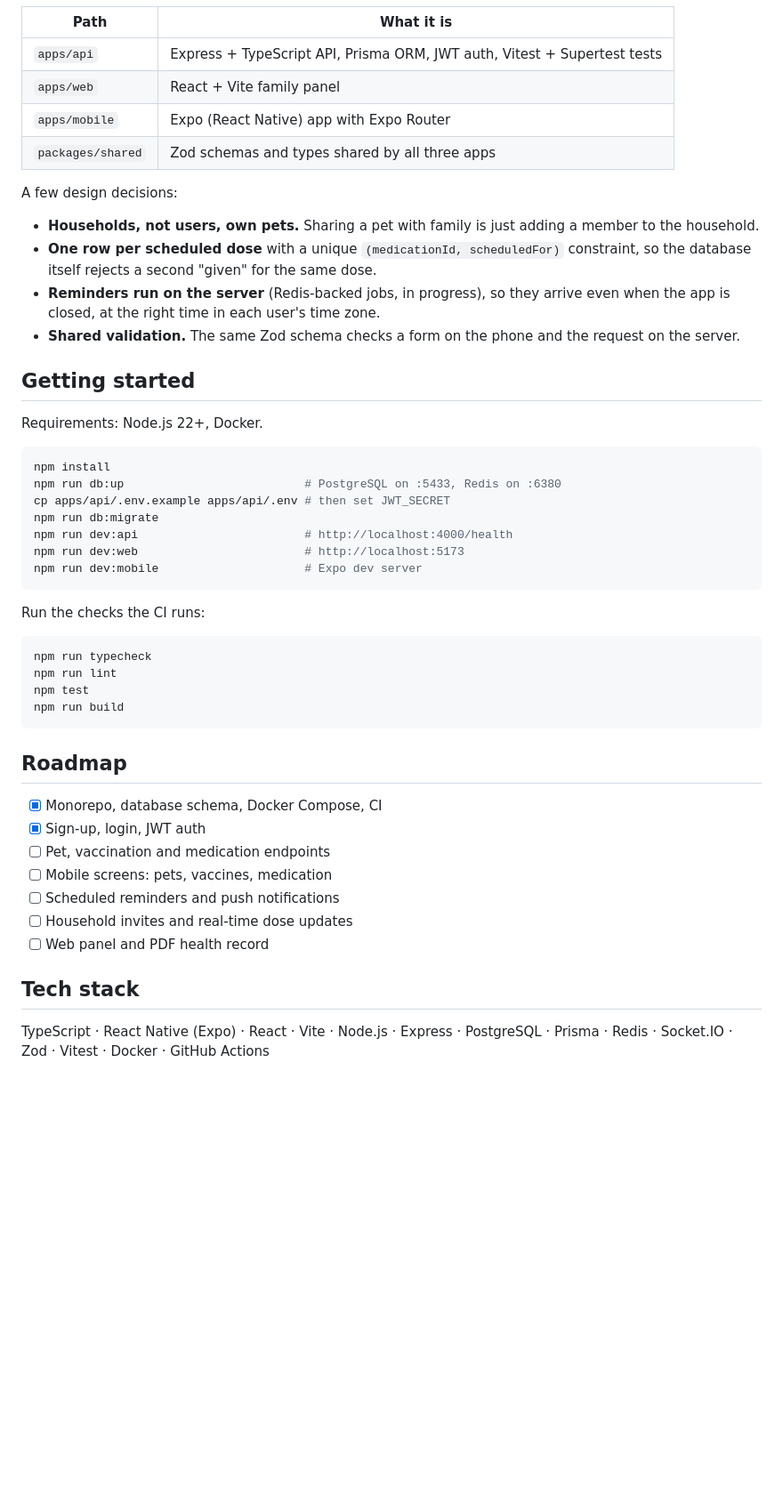
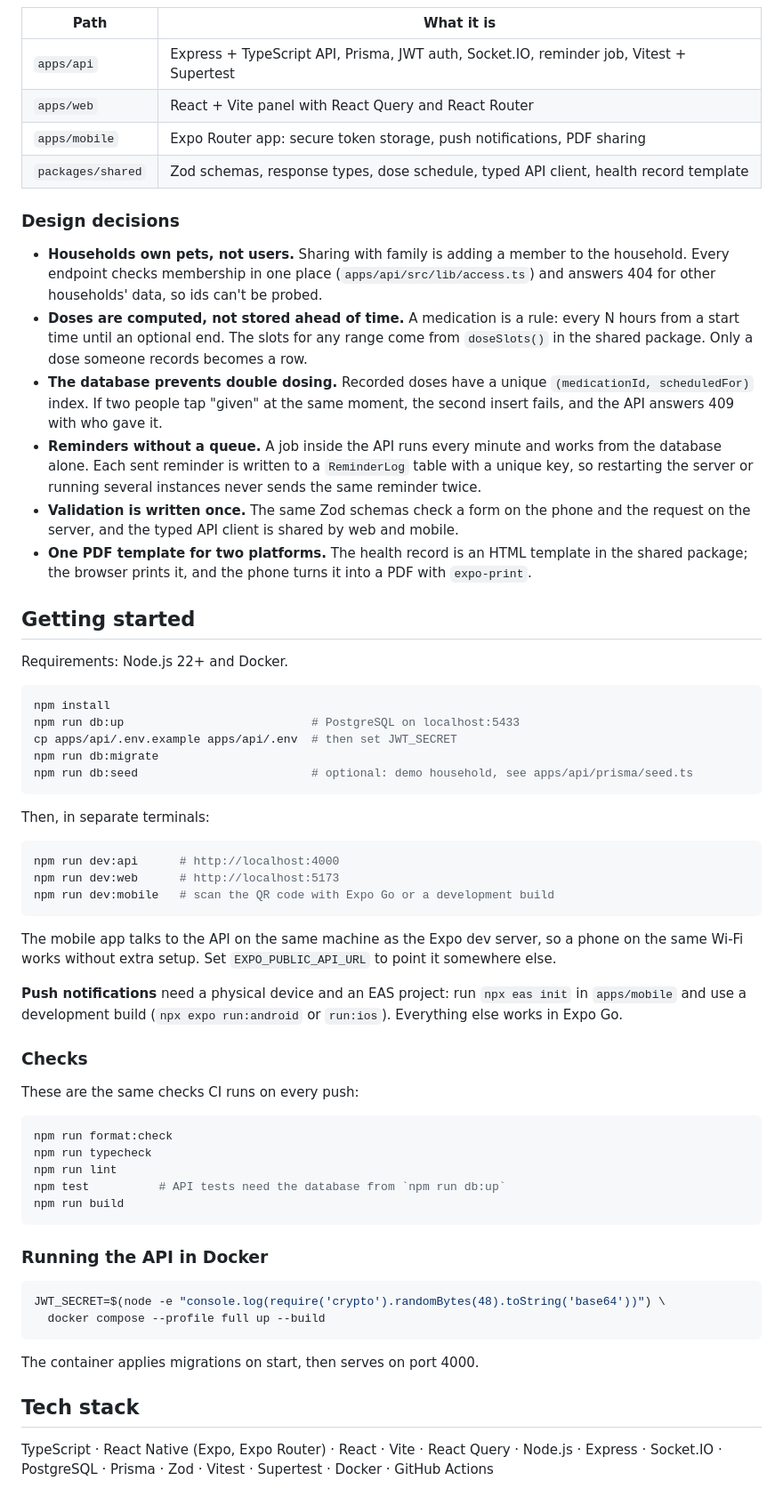
Before and after one commit to UlasUcan77/PatiReminder, a Markdown page: README.md, the part around one of its changes. Shown at 89% size. GitHub-like rendering; blank space fills up the shorter version.

Commit message:
Document the finished app and check formatting in CI
README covers what the app does, the architecture and the design decisions behind it, setup for API, web and mobile, and screenshots. CI now fails on unformatted code.

````diff
--- a/README.md
+++ b/README.md
@@ -27,52 +33,66 @@ flowchart LR
 ```
 
-| Path | What it is |
-|---|---|
-| `apps/api` | Express + TypeScript API, Prisma ORM, JWT auth, Vitest + Supertest tests |
-| `apps/web` | React + Vite family panel |
-| `apps/mobile` | Expo (React Native) app with Expo Router |
-| `packages/shared` | Zod schemas and types shared by all three apps |
+| Path              | What it is                                                                              |
+| ----------------- | --------------------------------------------------------------------------------------- |
+| `apps/api`        | Express + TypeScript API, Prisma, JWT auth, Socket.IO, reminder job, Vitest + Supertest |
+| `apps/web`        | React + Vite panel with React Query and React Router                                    |
+| `apps/mobile`     | Expo Router app: secure token storage, push notifications, PDF sharing                  |
+| `packages/shared` | Zod schemas, response types, dose schedule, typed API client, health record template    |
 
-A few design decisions:
+### Design decisions
 
-- **Households, not users, own pets.** Sharing a pet with family is just adding a member to the household.
-- **One row per scheduled dose** with a unique `(medicationId, scheduledFor)` constraint, so the database itself rejects a second "given" for the same dose.
-- **Reminders run on the server** (Redis-backed jobs, in progress), so they arrive even when the app is closed, at the right time in each user's time zone.
-- **Shared validation.** The same Zod schema checks a form on the phone and the request on the server.
+- **Households own pets, not users.** Sharing with family is adding a member to the household. Every endpoint checks membership in one place (`apps/api/src/lib/access.ts`) and answers 404 for other households' data, so ids can't be probed.
+- **Doses are computed, not stored ahead of time.** A medication is a rule: every N hours from a start time until an optional end. The slots for any range come from `doseSlots()` in the shared package. Only a dose someone records becomes a row.
+- **The database prevents double dosing.** Recorded doses have a unique `(medicationId, scheduledFor)` index. If two people tap "given" at the same moment, the second insert fails, and the API answers 409 with who gave it.
+- **Reminders without a queue.** A job inside the API runs every minute and works from the database alone. Each sent reminder is written to a `ReminderLog` table with a unique key, so restarting the server or running several instances never sends the same reminder twice.
+- **Validation is written once.** The same Zod schemas check a form on the phone and the request on the server, and the typed API client is shared by web and mobile.
+- **One PDF template for two platforms.** The health record is an HTML template in the shared package; the browser prints it, and the phone turns it into a PDF with `expo-print`.
 
 ## Getting started
 
-Requirements: Node.js 22+, Docker.
+Requirements: Node.js 22+ and Docker.
 
 ```bash
 npm install
-npm run db:up                          # PostgreSQL on :5433, Redis on :6380
-cp apps/api/.env.example apps/api/.env # then set JWT_SECRET
+npm run db:up                           # PostgreSQL on localhost:5433
+cp apps/api/.env.example apps/api/.env  # then set JWT_SECRET
 npm run db:migrate
-npm run dev:api                        # http://localhost:4000/health
-npm run dev:web                        # http://localhost:5173
-npm run dev:mobile                     # Expo dev server
+npm run db:seed                         # optional: demo household, see apps/api/prisma/seed.ts
 ```
 
-Run the checks the CI runs:
+Then, in separate terminals:
 
 ```bash
+npm run dev:api      # http://localhost:4000
+npm run dev:web      # http://localhost:5173
+npm run dev:mobile   # scan the QR code with Expo Go or a development build
+```
+
+The mobile app talks to the API on the same machine as the Expo dev server, so a phone on the same Wi-Fi works without extra setup. Set `EXPO_PUBLIC_API_URL` to point it somewhere else.
+
+**Push notifications** need a physical device and an EAS project: run `npx eas init` in `apps/mobile` and use a development build (`npx expo run:android` or `run:ios`). Everything else works in Expo Go.
+
+### Checks
+
+These are the same checks CI runs on every push:
+
+```bash
+npm run format:check
 npm run typecheck
 npm run lint
-npm test
+npm test          # API tests need the database from `npm run db:up`
 npm run build
 ```
 
-## Roadmap
+### Running the API in Docker
 
-- [x] Monorepo, database schema, Docker Compose, CI
-- [x] Sign-up, login, JWT auth
-- [ ] Pet, vaccination and medication endpoints
-- [ ] Mobile screens: pets, vaccines, medication
-- [ ] Scheduled reminders and push notifications
-- [ ] Household invites and real-time dose updates
-- [ ] Web panel and PDF health record
+```bash
+JWT_SECRET=$(node -e "console.log(require('crypto').randomBytes(48).toString('base64'))") \
+  docker compose --profile full up --build
+```
+
+The container applies migrations on start, then serves on port 4000.
 
 ## Tech stack
 
-TypeScript · React Native (Expo) · React · Vite · Node.js · Express · PostgreSQL · Prisma · Redis · Socket.IO · Zod · Vitest · Docker · GitHub Actions
+TypeScript · React Native (Expo, Expo Router) · React · Vite · React Query · Node.js · Express · Socket.IO · PostgreSQL · Prisma · Zod · Vitest · Supertest · Docker · GitHub Actions
````
Also changed, not shown: other parts of README.md (+18 -12 lines), docs/screenshots/mobile-pet.png (added), docs/screenshots/mobile-today.png (added), docs/screenshots/web-pet.png (added), docs/screenshots/web-today.png (added), 1 other file.
